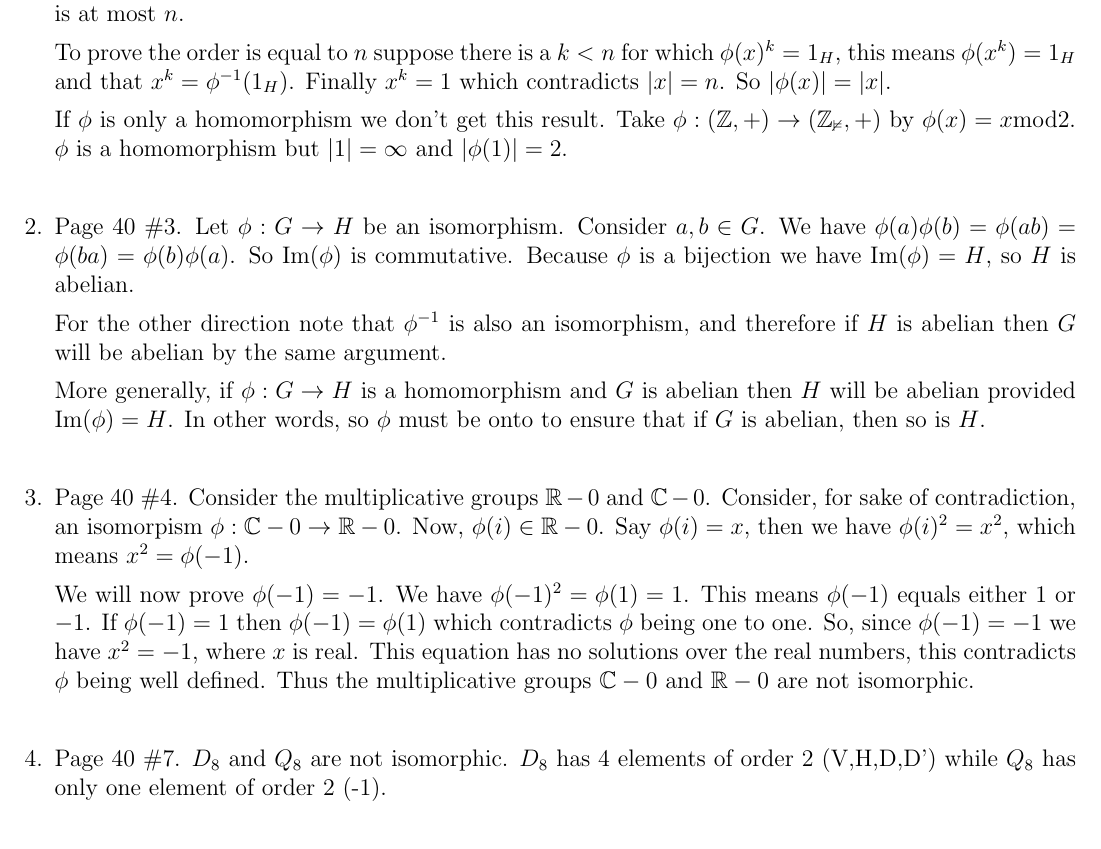
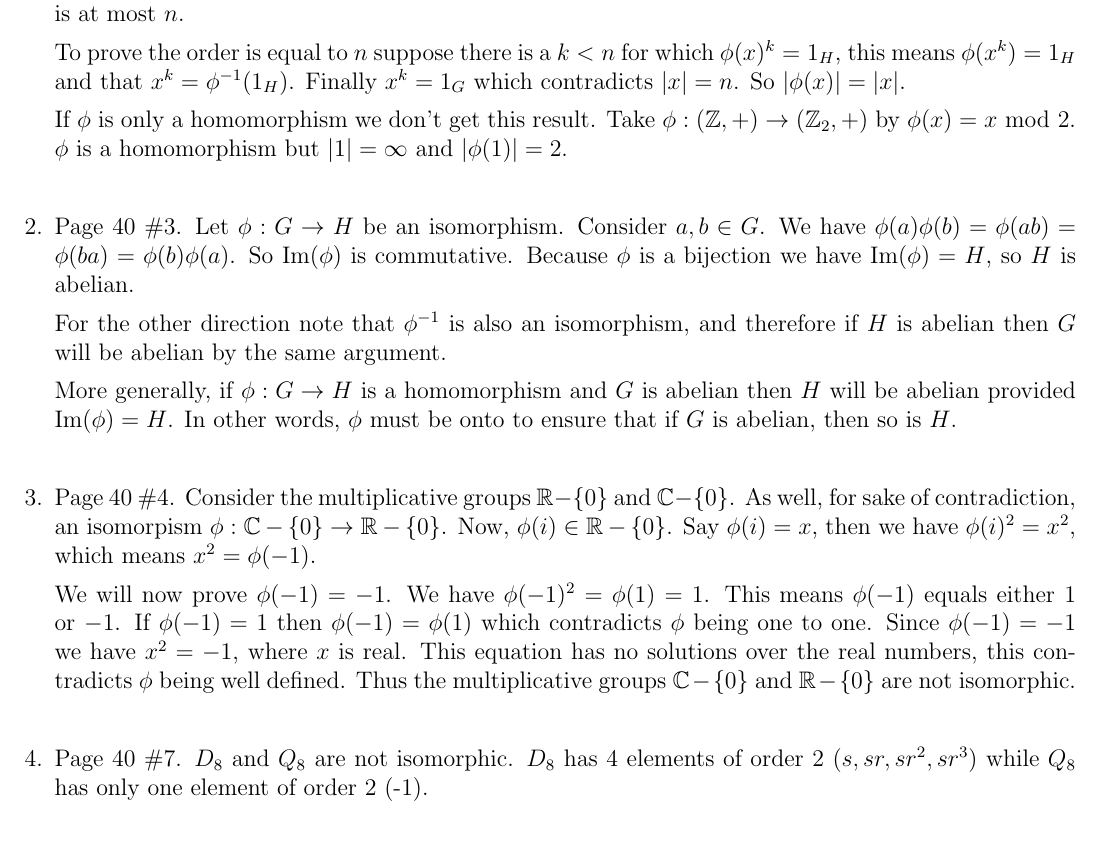
Before and after one commit to LeeAFisher/Homeworks, a LaTeX problem sheet (Algebra/Algebra1Homework3.tex): part of page 1 of 3, cut so that both start at the same text. Compiled offline with pdfLaTeX.

Commit message:
Ammended Algebra homework 3!

```diff
--- a/Algebra/Algebra1Homework3.tex
+++ b/Algebra/Algebra1Homework3.tex
@@ -19,11 +19,11 @@
 
       To prove the order is equal to $n$ suppose there is a $k<n$ for which
       $\phi(x)^k = 1_H$, this means $\phi(x^k) = 1_H$ and that $x^k =
-      \phi^{-1}(1_H)$. Finally $x^k = 1$ which contradicts $|x|=n$. So
+      \phi^{-1}(1_H)$. Finally $x^k = 1_G$ which contradicts $|x|=n$. So
       $|\phi(x)| = |x|$.
 
       If $\phi$ is only a homomorphism we don't get this result. Take
-      $\phi:(\mathbb{Z},+) \to (\mathbb{Z_2},+)$ by $\phi(x) = x \textrm{mod}2$.
+      $\phi:(\mathbb{Z},+) \to (\mathbb{Z}_2,+)$ by $\phi(x) =x\textrm{ mod }2$.
       $\phi$ is a homomorphism but $|1| = \infty$ and $|\phi(1)| = 2$.\\
 
 \item Page 40 \#3. Let $\phi: G \to H$ be an isomorphism. Consider $a,b \in G$.
@@ -36,24 +36,25 @@
 
       More generally, if $\phi:G \to H$ is a homomorphism and $G$ is abelian
       then $H$ will be abelian provided $\textrm{Im}(\phi) = H$. In other words,
-      so $\phi$ must be onto to ensure that if $G$ is abelian, then so is $H$.\\
+      $\phi$ must be onto to ensure that if $G$ is abelian, then so is $H$.\\
 
-\item Page 40 \#4. Consider the multiplicative groups $\mathbb{R}-{0}$ and
-      $\mathbb{C}-{0}$. Consider, for sake of contradiction, an isomorpism
-      $\phi: \mathbb{C}-{0} \to \mathbb{R}-{0}$. Now, $\phi(i) \in
-      \mathbb{R}-{0}$. Say $\phi(i) = x$, then we have $\phi(i)^2 = x^2$, which
-      means $x^2 = \phi(-1)$.
+\item Page 40 \#4. Consider the multiplicative groups $\mathbb{R}-\{ 0\}$ and
+      $\mathbb{C}-\{ 0\}$. As well, for sake of contradiction, an isomorpism
+      $\phi: \mathbb{C}-\{ 0\} \to \mathbb{R}-\{ 0\}$. Now, $\phi(i) \in
+      \mathbb{R}-\{ 0\}$. Say $\phi(i) = x$, then we have $\phi(i)^2 = x^2$,
+      which means $x^2 = \phi(-1)$.
 
       We will now prove $\phi(-1) = -1$. We have $\phi(-1)^2 = \phi(1) = 1$.
       This means $\phi(-1)$ equals either $1$ or $-1$. If $\phi(-1) = 1$ then
-      $\phi(-1) = \phi(1)$ which contradicts $\phi$ being one to one. So, since
+      $\phi(-1) = \phi(1)$ which contradicts $\phi$ being one to one. Since
       $\phi(-1) = -1$ we have $x^2 = -1$, where $x$ is real. This equation has
       no solutions over the real numbers, this contradicts $\phi$ being well
-      defined. Thus the multiplicative groups $\mathbb{C} -{0}$ and
-      $\mathbb{R} -{0}$ are not isomorphic.\\
+      defined. Thus the multiplicative groups $\mathbb{C}-\{ 0\}$ and
+      $\mathbb{R} -\{ 0\}$ are not isomorphic.\\
 
 \item Page 40 \#7. $D_8$ and $Q_8$ are not isomorphic. $D_8$ has 4 elements of
-      order 2 (V,H,D,D') while $Q_8$ has only one element of order 2 (-1).\\
+      order 2 $(s,sr,sr^2,sr^3)$ while $Q_8$ has only one element of order 2
+      (-1).\\
 
 \item Page 40 \#17. Let G be a map and consider the map $\phi:G \to G$ by
       $\phi(g) = g^{-1}$.\\
```
Also changed, not shown: Algebra/Algebra1Homework3.pdf, Algebra/Algebra1Homework3.tex (6 more changed lines), 2 other files.
